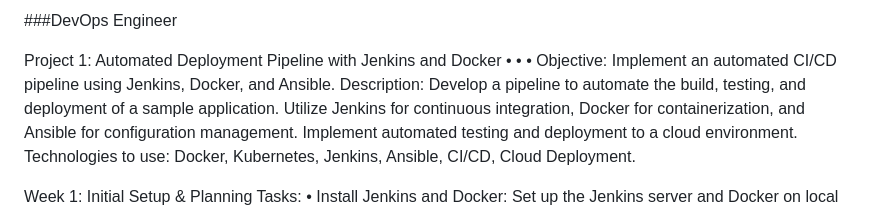
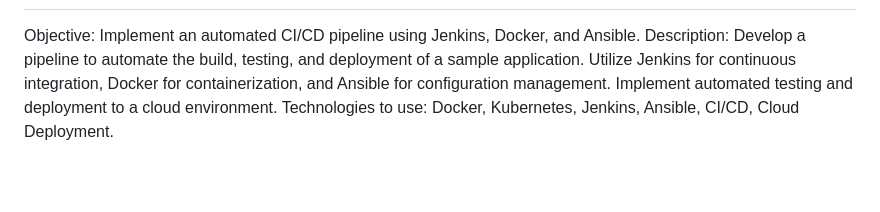
Before and after one commit to Hellal1997/final-project-DEPI, a Markdown page: README.md, the part around one of its changes. GitHub-like rendering; blank space fills up the shorter version.

```diff
--- a/README.md
+++ b/README.md
@@ -5,12 +6,6 @@
 
 
 
-###DevOps Engineer
-
-Project 1: Automated Deployment Pipeline with Jenkins and Docker
-•
-•
-•
 Objective: Implement an automated CI/CD pipeline using Jenkins, Docker,
 and Ansible.
 Description: Develop a pipeline to automate the build, testing, and
```
Also changed, not shown: other parts of README.md (+2 -1 lines).
